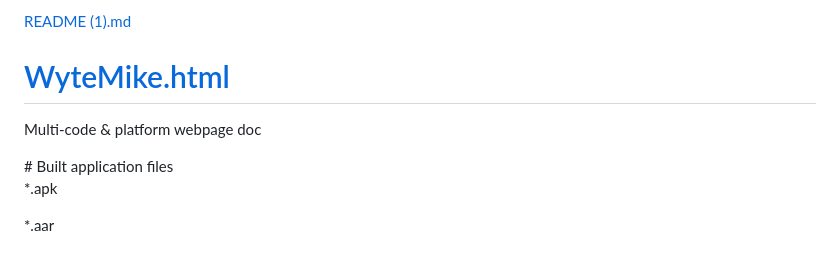
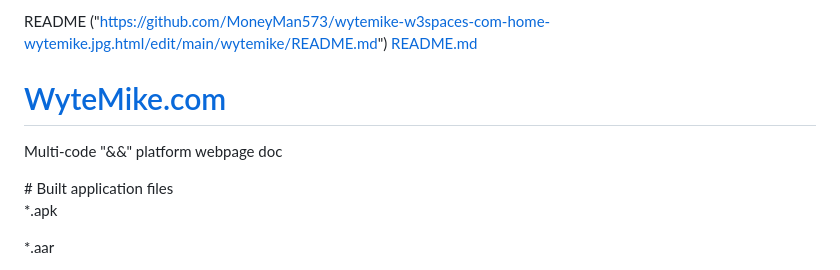
Before and after one commit to PhanTech573/wytemike.html, a Markdown page: wytemike/README.md, the part around the change. GitHub-like rendering.

```diff
--- a/wytemike/README.md
+++ b/wytemike/README.md
@@ -1,6 +1,8 @@
-[README (1).md](https://github.com/PhanTech573/wytemike.w3schools.com/files/9127143/README.1.md)
-# <a href="https://wytemike.w3spaces.com/">WyteMike.html</a>
-Multi-code &amp; platform webpage doc
+README
+("https://github.com/MoneyMan573/wytemike-w3spaces-com-home-wytemike.jpg.html/edit/main/wytemike/README.md")
+[README.md]("https://github.com/PhanTech573/wytemike.w3schools.com/files/9127143/README.md")
+# <a href="https://wytemike.w3spaces.com/">WyteMike.com</a>
+Multi-code "&&amp;" platform webpage doc
 <html>
   <body>
   # Built application files
```
